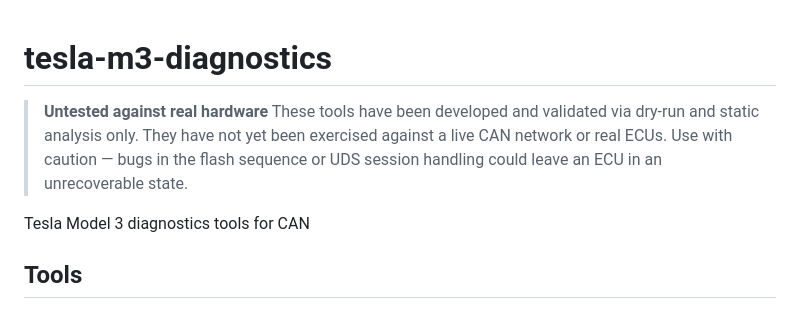
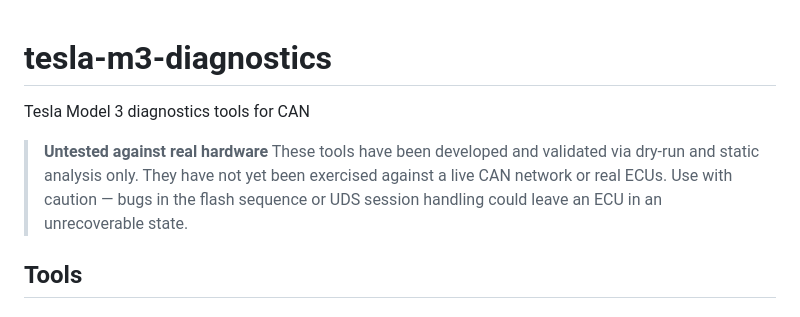
Before and after one commit to outlandnish/tesla-m3-diagnostics, a Markdown page: README.md, the part around the change. Drawn GitHub-style.

```diff
--- a/README.md
+++ b/README.md
@@ -1,9 +1,9 @@
 # tesla-m3-diagnostics
+
+Tesla Model 3 diagnostics tools for CAN
 
 > **Untested against real hardware**
 > These tools have been developed and validated via dry-run and static analysis only. They have not yet been exercised against a live CAN network or real ECUs. Use with caution — bugs in the flash sequence or UDS session handling could leave an ECU in an unrecoverable state.
-
-Tesla Model 3 diagnostics tools for CAN
 
 ## Tools
 
```
